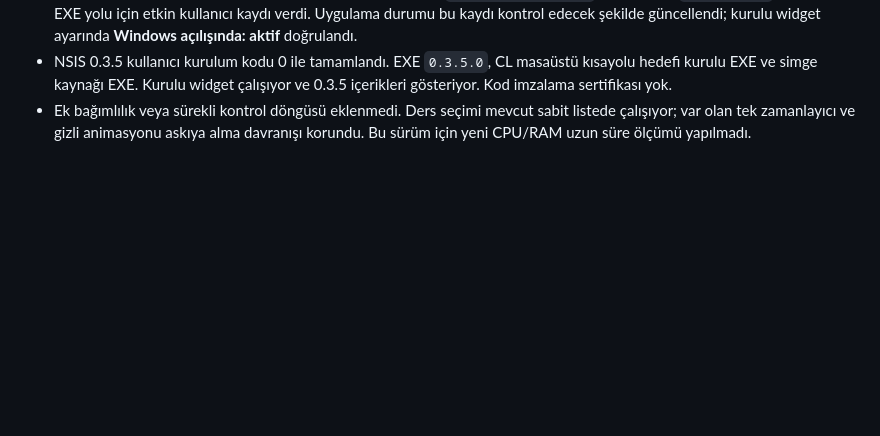
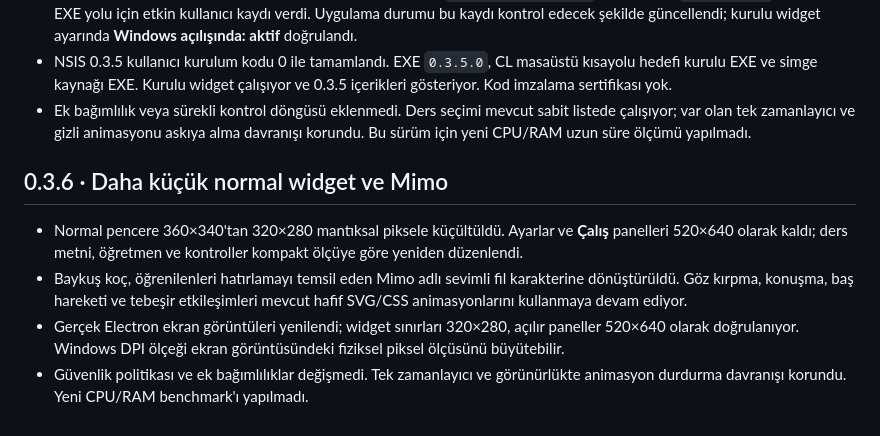
Before and after one commit to snansrin/ChalkLingo, a Markdown page: docs/VALIDATION.md, the part around the change. Rendered like a GitHub page; blank space fills up the shorter version.

```diff
--- a/docs/VALIDATION.md
+++ b/docs/VALIDATION.md
@@ -53,3 +53,10 @@ Paket doğrulaması: release/win-unpacked/ChalkLingo.exe aynı masaüstü testin
 - Windows kullanıcı oturum açma API'si özel kayıt adına göre `openAtLogin: false` gösterse de `launchItems` içinde aynı EXE yolu için etkin kullanıcı kaydı verdi. Uygulama durumu bu kaydı kontrol edecek şekilde güncellendi; kurulu widget ayarında **Windows açılışında: aktif** doğrulandı.
 - NSIS 0.3.5 kullanıcı kurulum kodu 0 ile tamamlandı. EXE `0.3.5.0`, CL masaüstü kısayolu hedefi kurulu EXE ve simge kaynağı EXE. Kurulu widget çalışıyor ve 0.3.5 içerikleri gösteriyor. Kod imzalama sertifikası yok.
 - Ek bağımlılık veya sürekli kontrol döngüsü eklenmedi. Ders seçimi mevcut sabit listede çalışıyor; var olan tek zamanlayıcı ve gizli animasyonu askıya alma davranışı korundu. Bu sürüm için yeni CPU/RAM uzun süre ölçümü yapılmadı.
+
+## 0.3.6 · Daha küçük normal widget ve Mimo
+
+- Normal pencere 360×340'tan 320×280 mantıksal piksele küçültüldü. Ayarlar ve **Çalış** panelleri 520×640 olarak kaldı; ders metni, öğretmen ve kontroller kompakt ölçüye göre yeniden düzenlendi.
+- Baykuş koç, öğrenilenleri hatırlamayı temsil eden Mimo adlı sevimli fil karakterine dönüştürüldü. Göz kırpma, konuşma, baş hareketi ve tebeşir etkileşimleri mevcut hafif SVG/CSS animasyonlarını kullanmaya devam ediyor.
+- Gerçek Electron ekran görüntüleri yenilendi; widget sınırları 320×280, açılır paneller 520×640 olarak doğrulanıyor. Windows DPI ölçeği ekran görüntüsündeki fiziksel piksel ölçüsünü büyütebilir.
+- Güvenlik politikası ve ek bağımlılıklar değişmedi. Tek zamanlayıcı ve görünürlükte animasyon durdurma davranışı korundu. Yeni CPU/RAM benchmark'ı yapılmadı.
```
Also changed, not shown: README.md (+5 -5 lines), docs/screenshots/widget-compact.png, docs/screenshots/widget-next-day.png, docs/screenshots/widget-practice.png, docs/screenshots/widget-settings.png, docs/screenshots/widget-voice.png, 9 other files.
